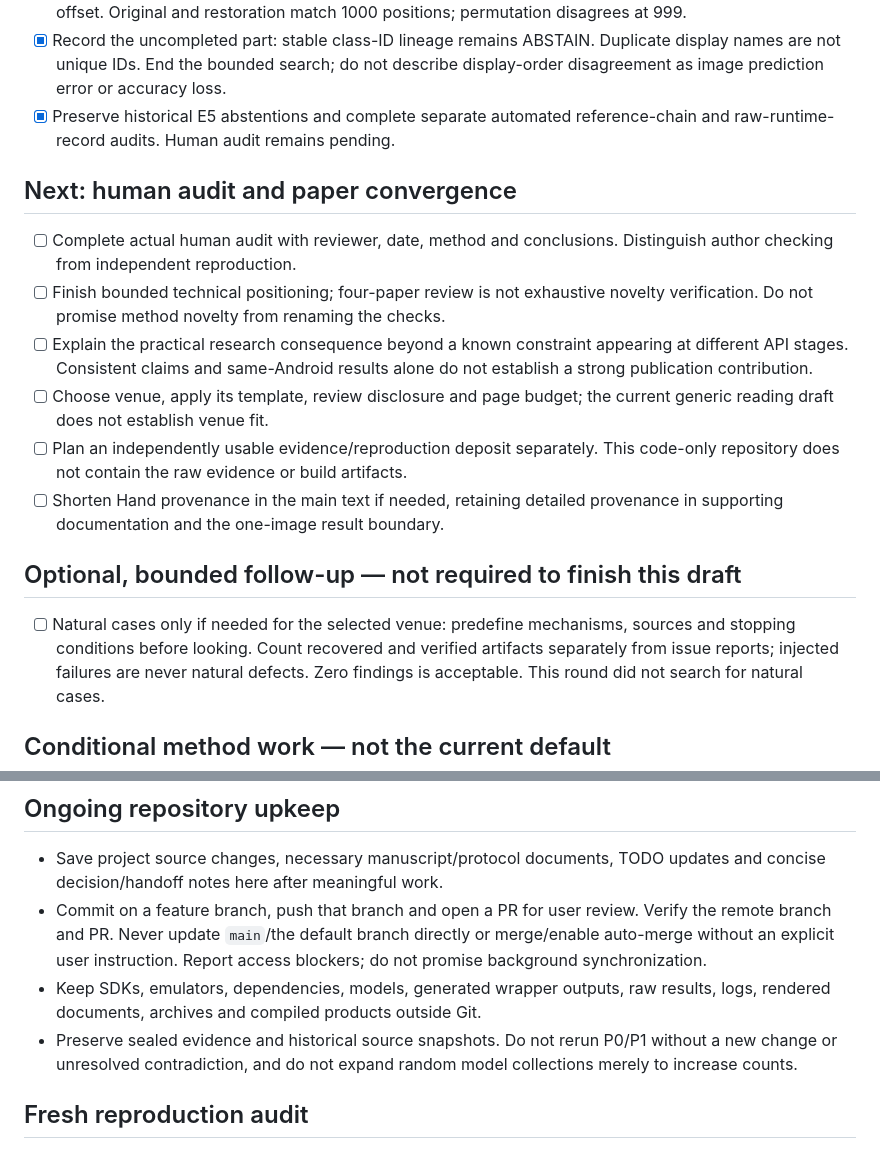
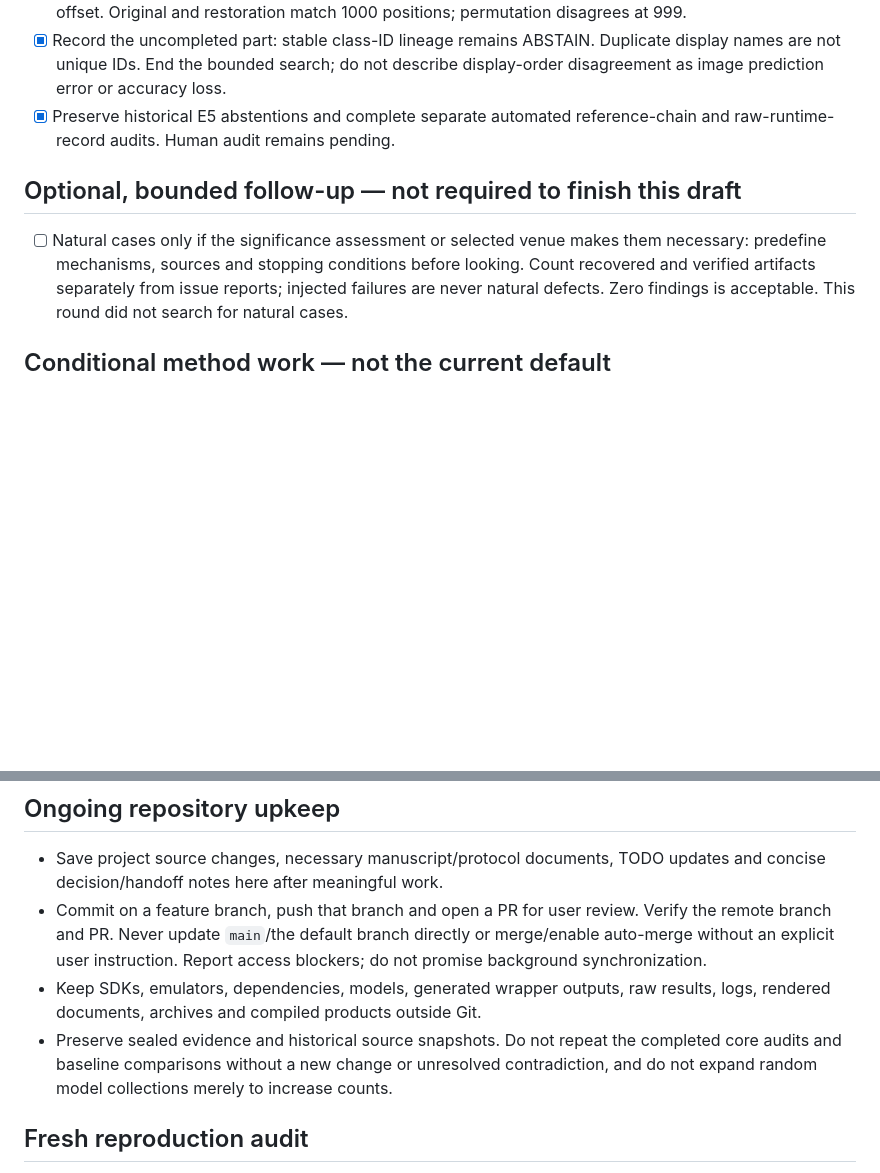
Before and after one commit to lcresearch/landmark-metadata, a Markdown page: TODO.md, 2 parts joined by grey strips. Rendered like a GitHub page; blank space fills up the shorter version.

```diff
--- a/TODO.md
+++ b/TODO.md
@@ -71,26 +136,11 @@ source-only repository policy.
 - [x] Preserve historical E5 abstentions and complete separate automated
   reference-chain and raw-runtime-record audits. Human audit remains pending.
 
-## Next: human audit and paper convergence
-
-- [ ] Complete actual human audit with reviewer, date, method and conclusions.
-  Distinguish author checking from independent reproduction.
-- [ ] Finish bounded technical positioning; four-paper review is not exhaustive
-  novelty verification. Do not promise method novelty from renaming the checks.
-- [ ] Explain the practical research consequence beyond a known constraint
-  appearing at different API stages. Consistent claims and same-Android results
-  alone do not establish a strong publication contribution.
-- [ ] Choose venue, apply its template, review disclosure and page budget;
-  the current generic reading draft does not establish venue fit.
-- [ ] Plan an independently usable evidence/reproduction deposit separately.
-  This code-only repository does not contain the raw evidence or build artifacts.
-- [ ] Shorten Hand provenance in the main text if needed, retaining detailed
-  provenance in supporting documentation and the one-image result boundary.
-
 ## Optional, bounded follow-up — not required to finish this draft
 
-- [ ] Natural cases only if needed for the selected venue: predefine mechanisms,
-  sources and stopping conditions before looking. Count recovered and verified
+- [ ] Natural cases only if the significance assessment or selected venue makes
+  them necessary: predefine mechanisms, sources and stopping conditions before
+  looking. Count recovered and verified
   artifacts separately from issue reports; injected failures are never natural
   defects. Zero findings is acceptable. This round did not search for natural cases.
 
@@ -113,8 +163,9 @@ source-only repository policy.
   blockers; do not promise background synchronization.
 - Keep SDKs, emulators, dependencies, models, generated wrapper outputs, raw
   results, logs, rendered documents, archives and compiled products outside Git.
-- Preserve sealed evidence and historical source snapshots. Do not rerun P0/P1
-  without a new change or unresolved contradiction, and do not expand random
+- Preserve sealed evidence and historical source snapshots. Do not repeat the
+  completed core audits and baseline comparisons without a new change or
+  unresolved contradiction, and do not expand random
   model collections merely to increase counts.
 
 ## Fresh reproduction audit
```
Also changed, not shown: other parts of TODO.md (+65 -0 lines), MEMORY.md (+16 -1 lines), docs/DECISIONS.md (+1 -0 lines).
